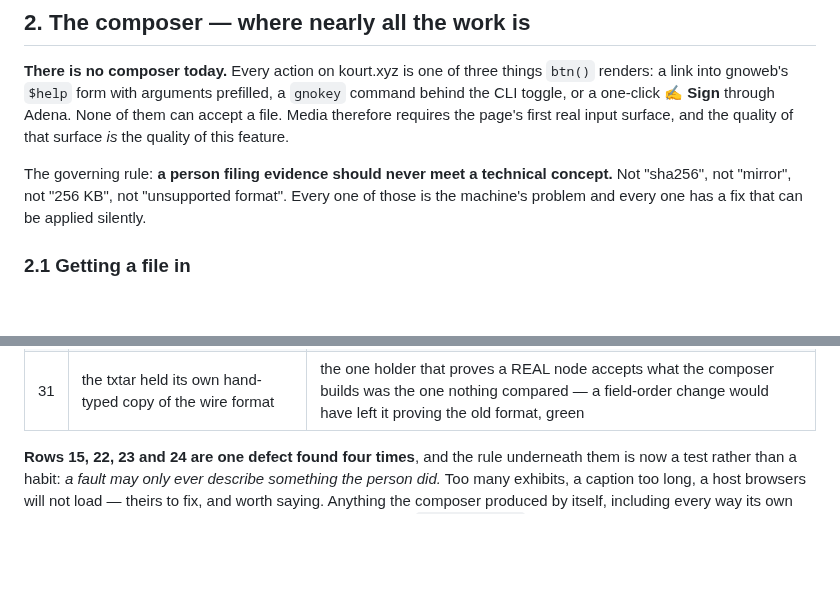
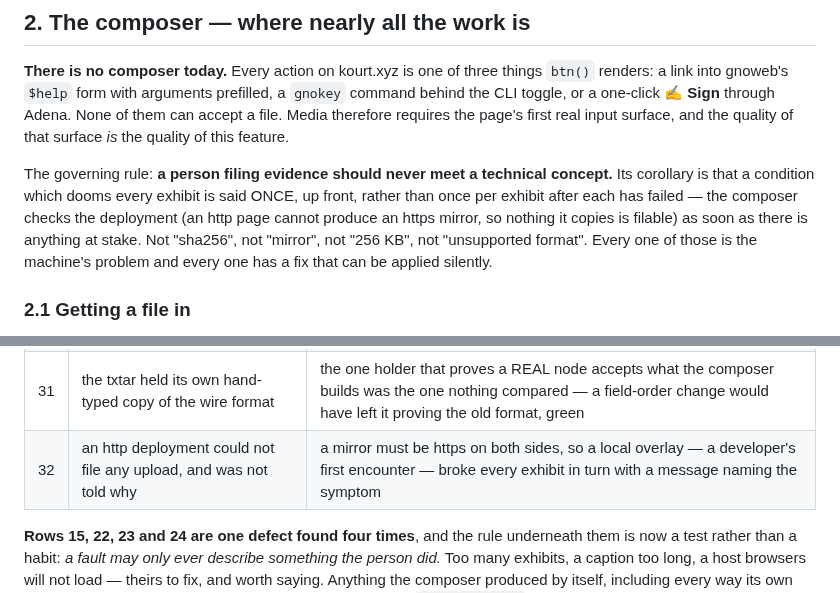
Before and after one commit to jaekwon/cryptocourt, a Markdown page: docs/CLAIM_MEDIA.md, 2 parts joined by grey strips. Rendered like a GitHub page; blank space fills up the shorter version.

Commit message:
docs(media): row 32, and §2's rule gains its corollary
'A person filing evidence should never meet a technical concept' covers the
wording of a failure. It did not cover the timing: a condition that dooms every
exhibit belongs once, up front, not once per exhibit after each has broken.

```diff
--- a/docs/CLAIM_MEDIA.md
+++ b/docs/CLAIM_MEDIA.md
@@ -113,7 +113,10 @@ None of them can accept a file. Media therefore requires the page's first real
 input surface, and the quality of that surface *is* the quality of this feature.
 
 The governing rule: **a person filing evidence should never meet a technical
-concept.** Not "sha256", not "mirror", not "256 KB", not "unsupported format".
+concept.** Its corollary is that a condition which dooms every exhibit is said
+ONCE, up front, rather than once per exhibit after each has failed — the
+composer checks the deployment (an http page cannot produce an https mirror, so
+nothing it copies is filable) as soon as there is anything at stake. Not "sha256", not "mirror", not "256 KB", not "unsupported format".
 Every one of those is the machine's problem and every one has a fix that can be
 applied silently.
 
@@ -687,6 +690,7 @@ Recorded because each is easy to make again:
 | 29 | a blob's origin was rewritten on every promotion | hashes are public, so anyone could file a claim quoting somebody else's image and take the row — pointing an operator's "decide about the source" action at a court of their choosing |
 | 30 | the overlay never mentioned verification | the surface that CANNOT check an exhibit announced the promise, and the one that can said nothing — the only hint was an aria-label reading "full size" |
 | 31 | the txtar held its own hand-typed copy of the wire format | the one holder that proves a REAL node accepts what the composer builds was the one nothing compared — a field-order change would have left it proving the old format, green |
+| 32 | an http deployment could not file any upload, and was not told why | a mirror must be https on both sides, so a local overlay — a developer's first encounter — broke every exhibit in turn with a message naming the symptom |
 
 **Rows 15, 22, 23 and 24 are one defect found four times**, and the rule
 underneath them is now a test rather than a habit: *a fault may only ever
```
